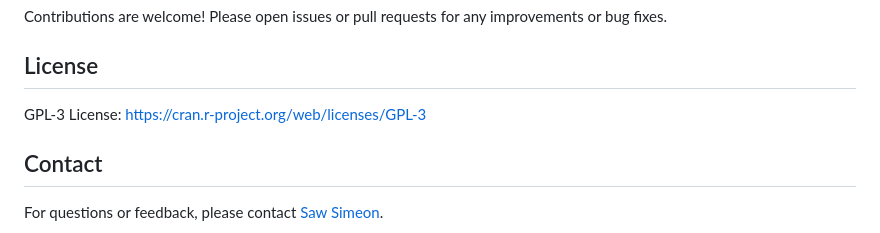
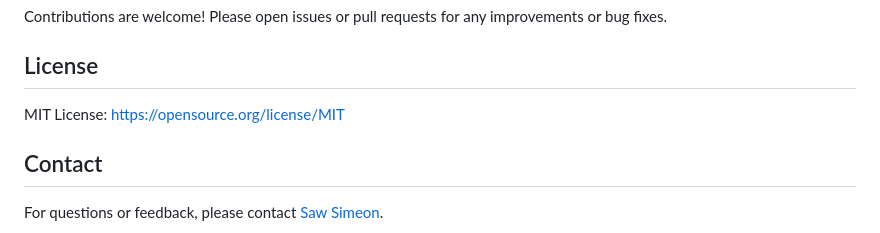
Before and after one commit to sawsimeon/nearjsonrpc, a Markdown page: README.md, the part around one of its changes. Rendered like a GitHub page.

```diff
--- a/README.md
+++ b/README.md
@@ -93,7 +92,7 @@ Contributions are welcome! Please open issues or pull requests for any improveme
 
 ## License
 
-GPL-3 License: <https://cran.r-project.org/web/licenses/GPL-3>
+MIT License: <https://opensource.org/license/MIT>
 
 
 ## Contact
```
Also changed, not shown: other parts of README.md (+0 -1 lines).
